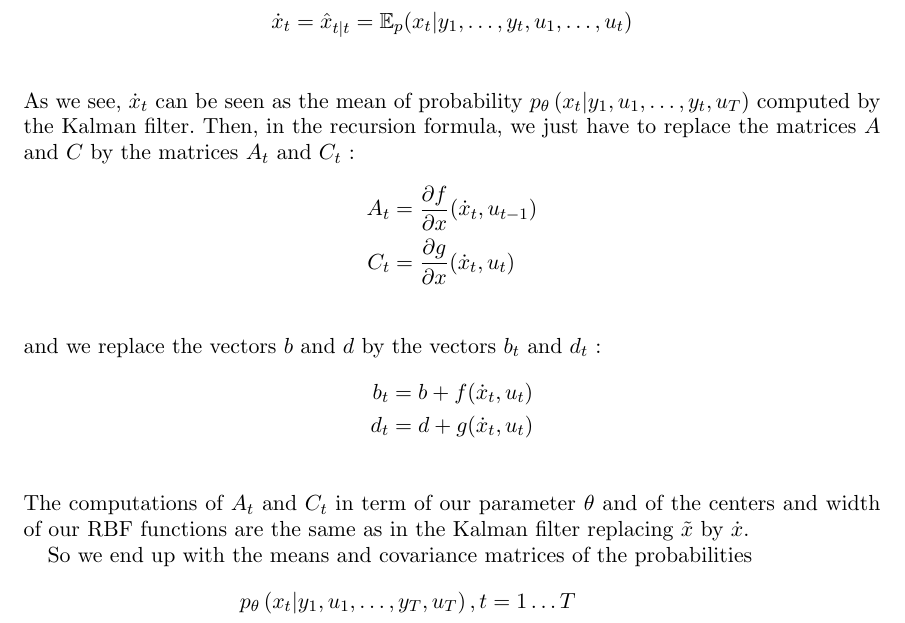
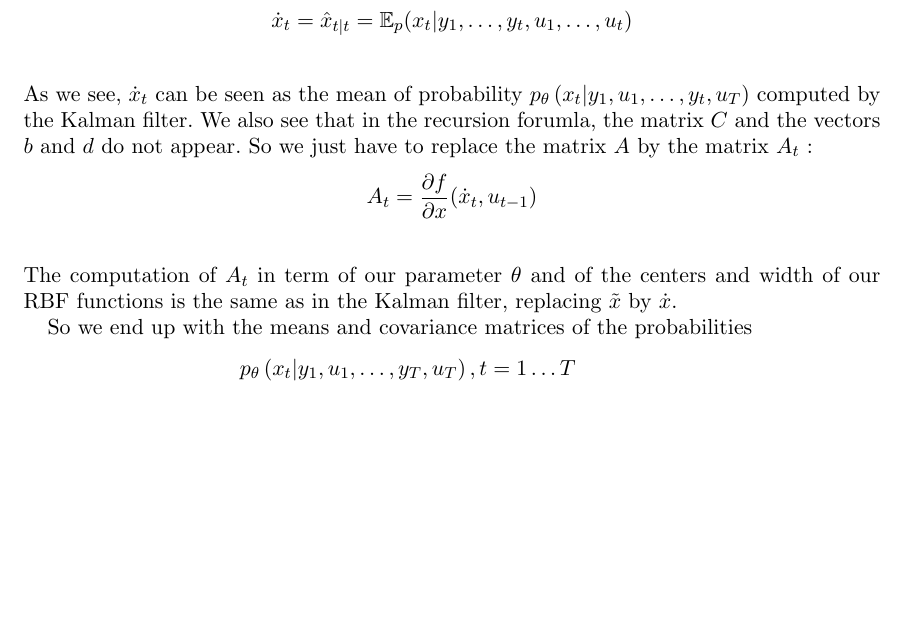
Before and after one commit to louity/state-space-model, a LaTeX paper (rapport/rapport.tex, which reads rapport/EStep.tex): part of page 8 of 10, cut so that both start at the same text, the shorter picture padded with empty space. Compiled offline with pdfLaTeX.

Commit message:
remove useless computations for smoothing

```diff
--- a/rapport/EStep.tex
+++ b/rapport/EStep.tex
@@ -137,17 +137,12 @@ We define  as follow :
   \dot{x}_t &= \hat{x}_{t|t} = \mathbb{E}_p(x_t|y_1, \ldots , y_t, u_1, \ldots , u_t) \\
 \end{align*}
 As we see, $\dot{x}_t$ can be seen as the mean of probability  $p_{\theta}\left(x_t|y_1, u_1, \ldots, y_t, u_T \right )$ computed by the Kalman filter.
-Then, in the recursion formula, we just have to replace the matrices $A$ and $C$  by the matrices $A_t$ and $C_t$ :
+We also see that in the recursion forumla, the matrix $C$ and the vectors $b$ and $d$ do not appear.
+So we just have to replace the matrix $A$ by the matrix $A_t$ :
 \begin{align*}
   A_t &= \frac{\partial f}{\partial x}(\dot{x}_t, u_{t-1})\\
-  C_t &= \frac{\partial g}{\partial x}(\dot{x}_t, u_t)\\
 \end{align*}
-and we replace the vectors $b$ and $d$ by the vectors $b_t$ and $d_t$ :
-\begin{align*}
-  b_t &= b + f(\dot{x}_t, u_t)\\
-  d_t &= d + g(\dot{x}_t, u_t)\\
-\end{align*}
-The computations of $A_t$ and $C_t$ in term of our parameter $\theta$  and of the centers and width of our RBF functions are the same as in the Kalman filter replacing $\tilde{x}$ by $\dot{x}$.
+The computation of $A_t$ in term of our parameter $\theta$ and of the centers and width of our RBF functions is the same as in the Kalman filter, replacing $\tilde{x}$ by $\dot{x}$.
 
 So we end up with the means and covariance matrices of the probabilities
 \begin{align*}
```
